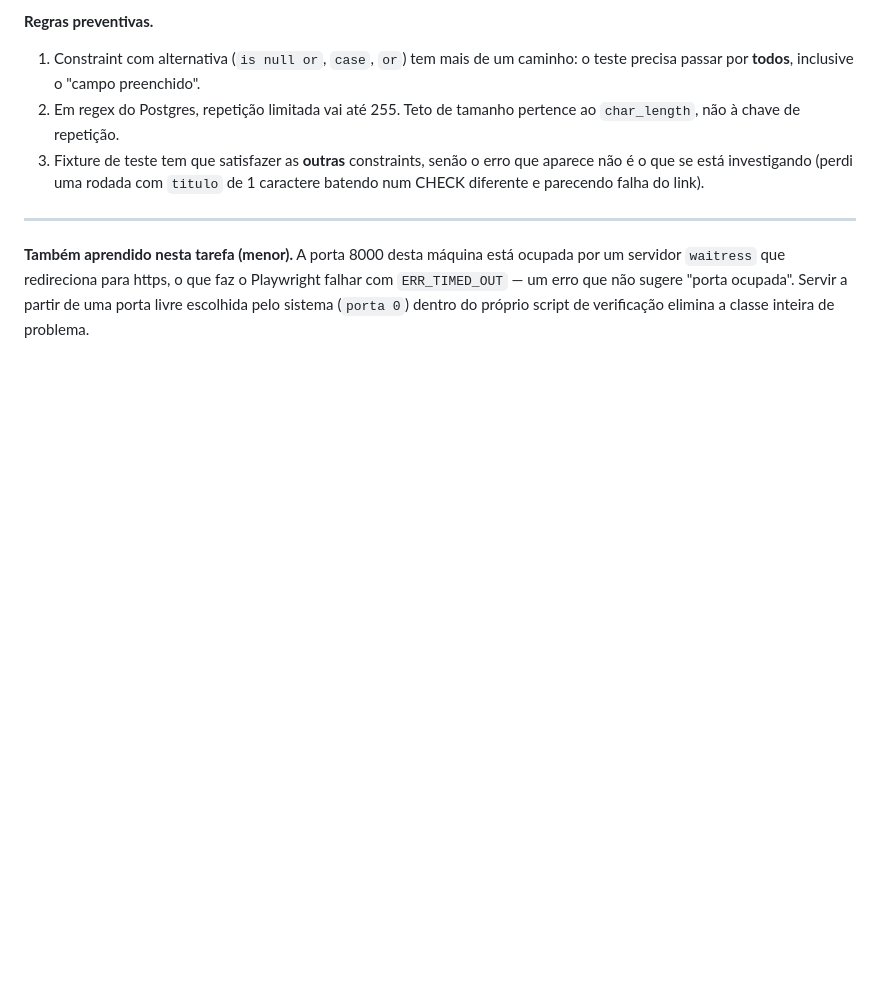
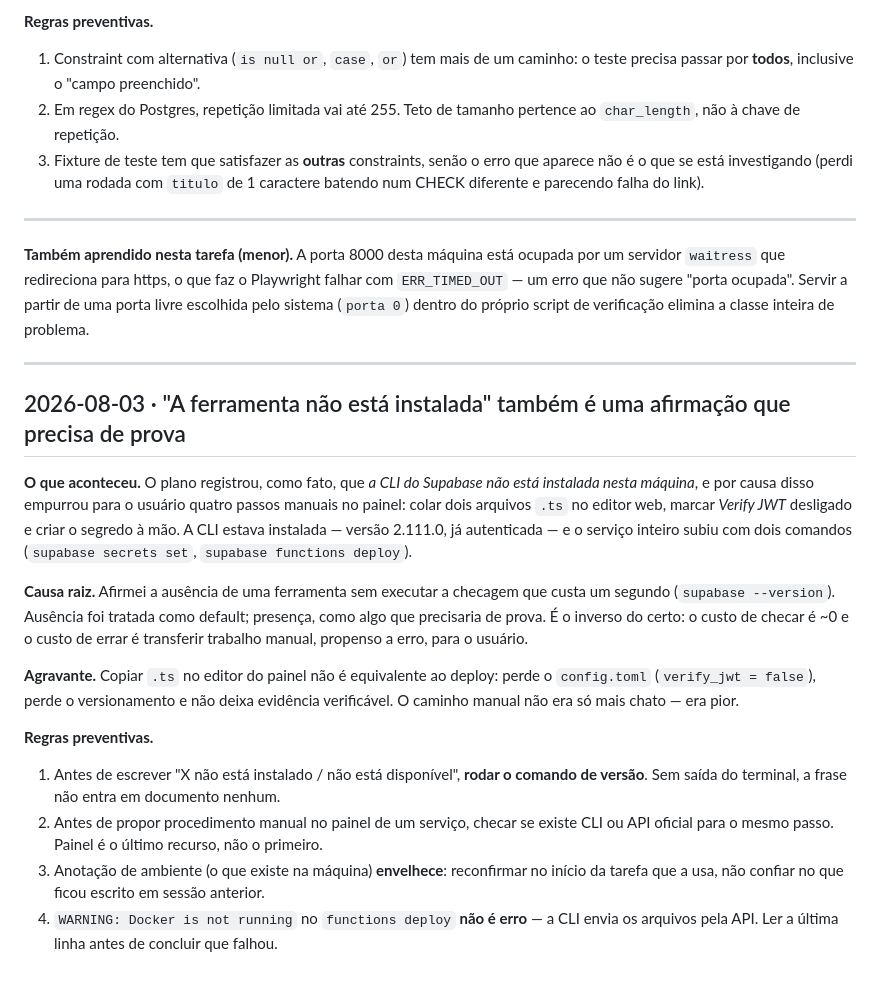
Before and after one commit to marques33/manual_vicentinos, a Markdown page: tasks/lessons.md, the part around the change. Rendered like a GitHub page; blank space fills up the shorter version.

```diff
--- a/tasks/lessons.md
+++ b/tasks/lessons.md
@@ -91,3 +91,32 @@ servidor `waitress` que redireciona para https, o que faz o Playwright falhar co
 `ERR_TIMED_OUT` — um erro que não sugere "porta ocupada". Servir a partir de uma porta livre
 escolhida pelo sistema (`porta 0`) dentro do próprio script de verificação elimina a classe
 inteira de problema.
+
+---
+
+## 2026-08-03 · "A ferramenta não está instalada" também é uma afirmação que precisa de prova
+
+**O que aconteceu.** O plano registrou, como fato, que *a CLI do Supabase não está instalada
+nesta máquina*, e por causa disso empurrou para o usuário quatro passos manuais no painel:
+colar dois arquivos `.ts` no editor web, marcar *Verify JWT* desligado e criar o segredo à
+mão. A CLI estava instalada — versão 2.111.0, já autenticada — e o serviço inteiro subiu com
+dois comandos (`supabase secrets set`, `supabase functions deploy`).
+
+**Causa raiz.** Afirmei a ausência de uma ferramenta sem executar a checagem que custa um
+segundo (`supabase --version`). Ausência foi tratada como default; presença, como algo que
+precisaria de prova. É o inverso do certo: o custo de checar é ~0 e o custo de errar é
+transferir trabalho manual, propenso a erro, para o usuário.
+
+**Agravante.** Copiar `.ts` no editor do painel não é equivalente ao deploy: perde o
+`config.toml` (`verify_jwt = false`), perde o versionamento e não deixa evidência
+verificável. O caminho manual não era só mais chato — era pior.
+
+**Regras preventivas.**
+1. Antes de escrever "X não está instalado / não está disponível", **rodar o comando de
+   versão**. Sem saída do terminal, a frase não entra em documento nenhum.
+2. Antes de propor procedimento manual no painel de um serviço, checar se existe CLI ou API
+   oficial para o mesmo passo. Painel é o último recurso, não o primeiro.
+3. Anotação de ambiente (o que existe na máquina) **envelhece**: reconfirmar no início da
+   tarefa que a usa, não confiar no que ficou escrito em sessão anterior.
+4. `WARNING: Docker is not running` no `functions deploy` **não é erro** — a CLI envia os
+   arquivos pela API. Ler a última linha antes de concluir que falhou.
```
Also changed, not shown: tasks/todo.md (+14 -8 lines).
